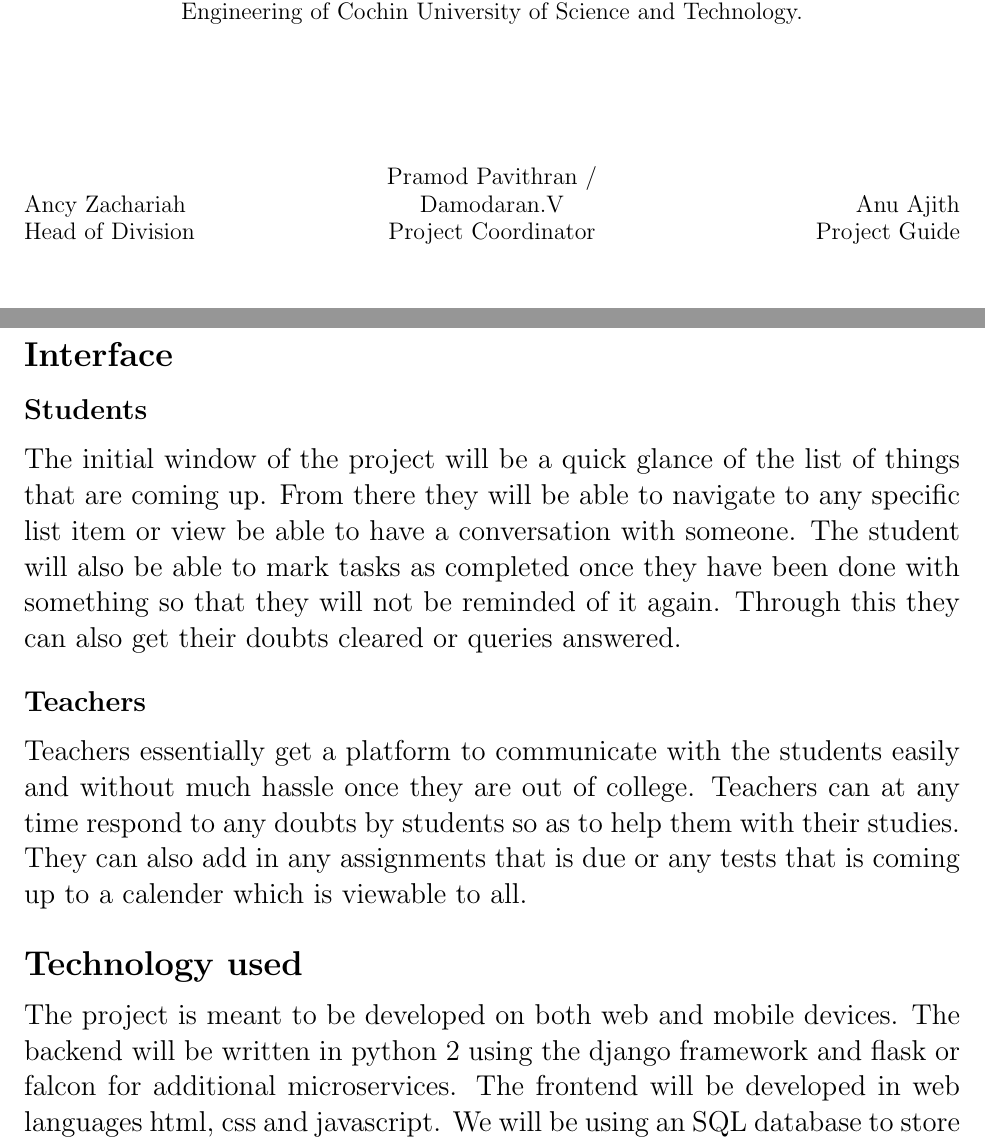
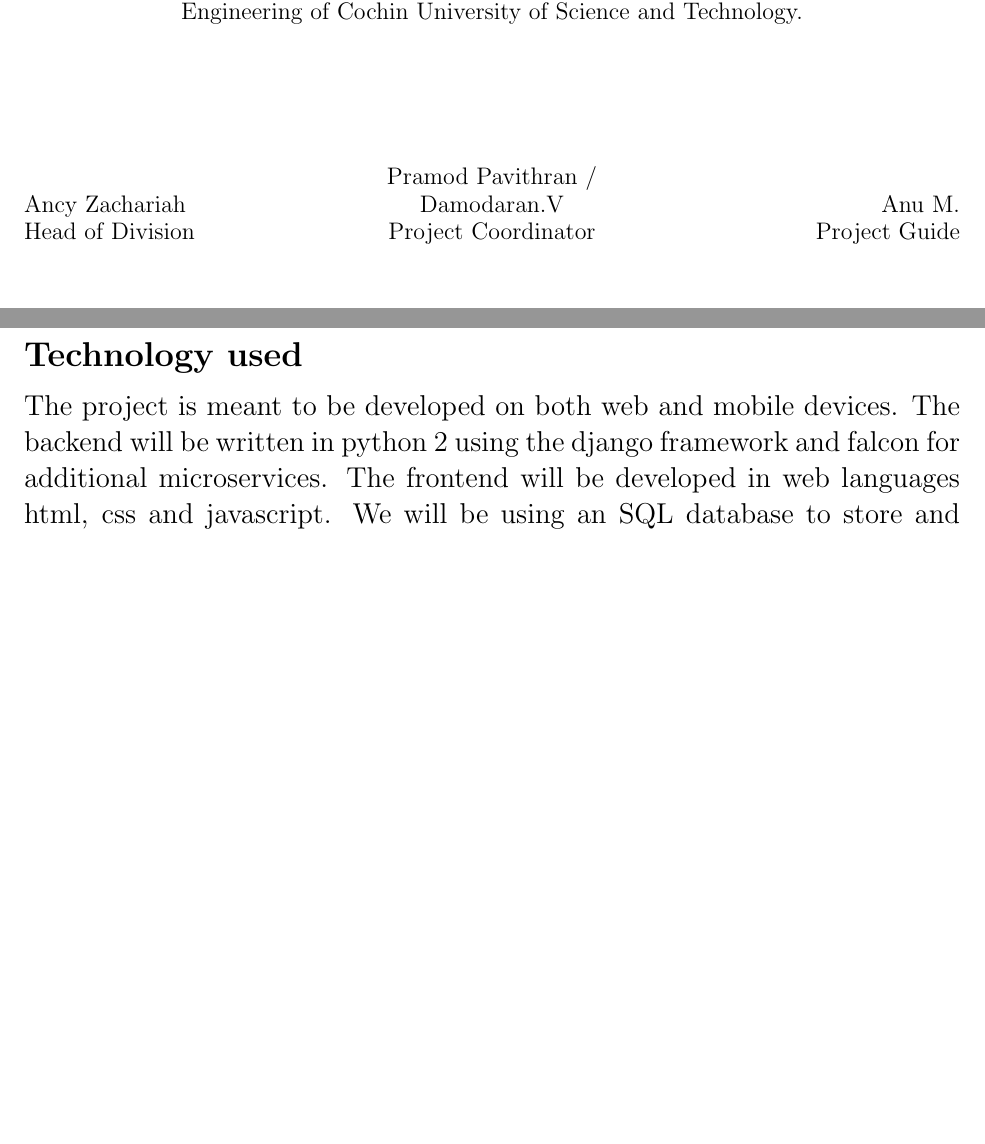
Before and after one commit to meain/bridge, a LaTeX document (docs/report.tex): two parts of pages 2 and 6 of 18 before the commit and two parts of pages 2 and 8 of 20 after it, joined at a grey line, cut so that both start at the same text, the shorter picture padded with empty space. Compiled offline with pdfLaTeX.

Commit message:
update report

```diff
--- a/docs/report.tex
+++ b/docs/report.tex
@@ -153,7 +153,7 @@ Project Coordinator\\
 \end{minipage}%
 \begin{minipage}[b]{0.33333\textwidth}
 \raggedleft
-Anu Ajith
+Anu M.
 
 Project Guide\\
 \end{minipage}
@@ -240,19 +242,10 @@ Now, for students
 \item They can note down notes of each class and view them later
 \item They can catch up the upcoming events
 \end{itemize}
-\subsection{Interface}
-
-\subsubsection{Students}
-
-The initial window of the project will be a quick glance of the list of things that are coming up. From there they will be able to navigate to any specific list item or view be able to have a conversation with someone. The student will also be able to mark tasks as completed once they have been done with something so that they will not be reminded of it again. Through this they can also get their doubts cleared or queries answered.
-
-\subsubsection{Teachers}
-
-Teachers essentially get a platform to communicate with the students easily and without much hassle once they are out of college. Teachers can at any time respond to any doubts by students so as to help them with their studies. They can also add in any assignments that is due or any tests that is coming up to a calender which is viewable to all.
 
 \subsection{Technology used}
 
-The project is meant to be developed on both web and mobile devices. The backend will be written in python 2 using the django framework and flask or falcon for additional microservices. The frontend will be developed in web languages html, css and javascript. We will be using an SQL database to store and retrieve data essential for the project to function. All of the database interaction to the SQL server will be done through a python interface in order to go along with the other python components of the project.
+The project is meant to be developed on both web and mobile devices. The backend will be written in python 2 using the django framework and falcon for additional microservices. The frontend will be developed in web languages html, css and javascript. We will be using an SQL database to store and retrieve data essential for the project to function. All of the database interaction to the SQL server will be done through a python interface in order to go along with the other python components of the project.
 
 \newpage
 
```
Also changed, not shown: docs/report.pdf, docs/report.tex (8 more changed lines), 1 other file.
